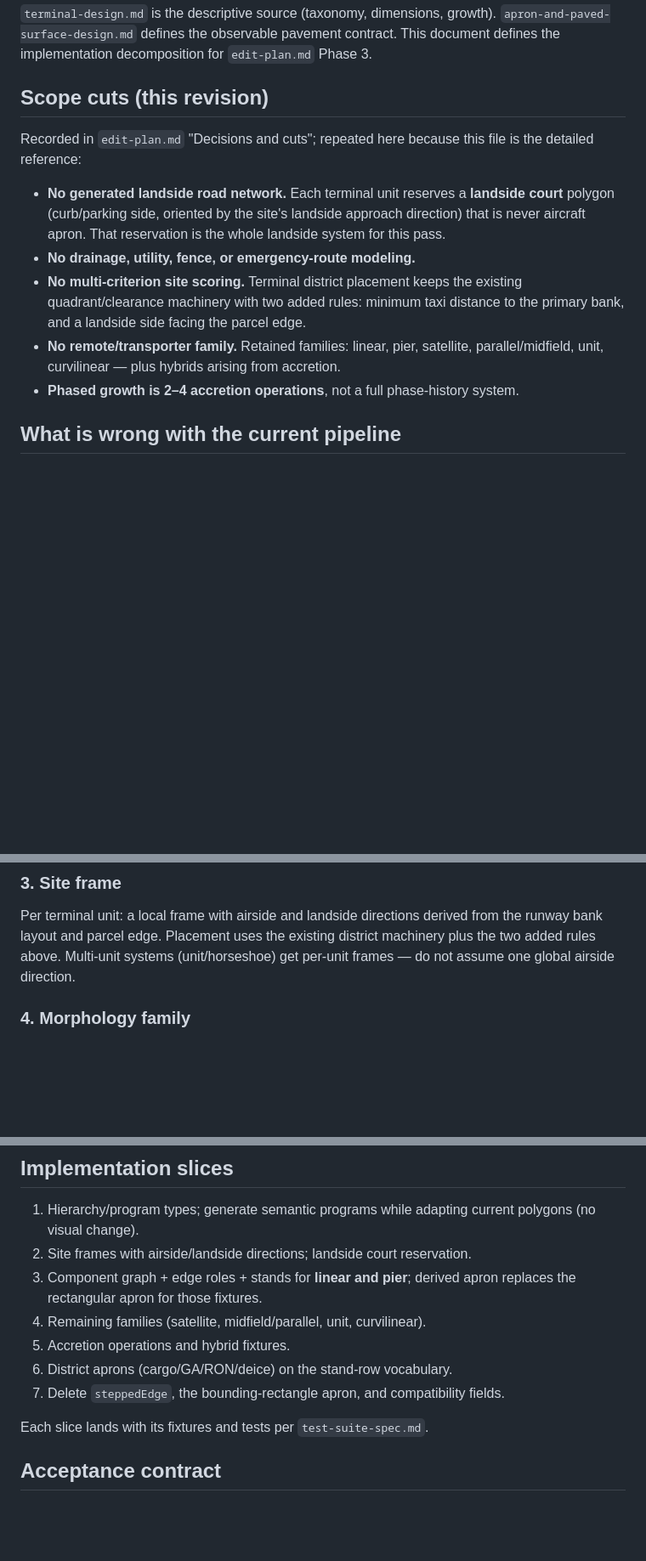
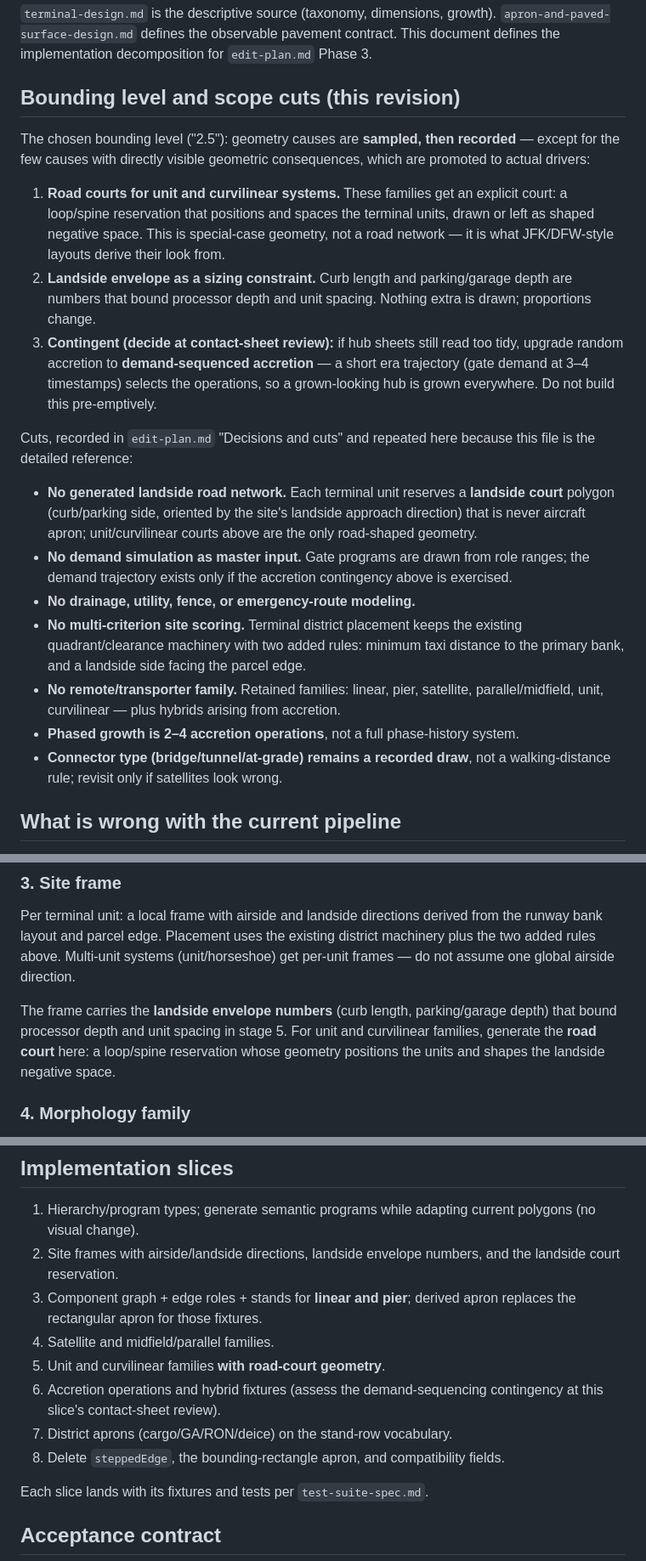
Before and after one commit to wearsshoes/tarmac2, a Markdown page: docs/terminal-generator-plan.md, 3 parts joined by grey strips. Shown at 85% size. Rendered like a GitHub page; blank space fills up the shorter version.

Commit message:
record terminal bounding level 2.5
Rung 2 (stands/taxilanes before apron outline) plus two promoted
drivers: road-court geometry for unit/curvilinear systems and landside
envelope numbers as sizing constraints. Demand-sequenced accretion is a
recorded contingency assessed at contact-sheet review, not built
pre-emptively. Connector type stays a recorded draw.

Co-Authored-By: Claude Fable 5 <noreply@anthropic.com>

```diff
--- a/docs/terminal-generator-plan.md
+++ b/docs/terminal-generator-plan.md
@@ -14,15 +14,33 @@ building silhouettes and gray pavement read like the real FAA diagrams cataloged
 `apron-and-paved-surface-design.md` defines the observable pavement contract. This
 document defines the implementation decomposition for `edit-plan.md` Phase 3.
 
-## Scope cuts (this revision)
+## Bounding level and scope cuts (this revision)
 
-Recorded in `edit-plan.md` "Decisions and cuts"; repeated here because this file is the
-detailed reference:
+The chosen bounding level ("2.5"): geometry causes are **sampled, then recorded** —
+except for the few causes with directly visible geometric consequences, which are
+promoted to actual drivers:
+
+1. **Road courts for unit and curvilinear systems.** These families get an explicit
+   court: a loop/spine reservation that positions and spaces the terminal units, drawn
+   or left as shaped negative space. This is special-case geometry, not a road
+   network — it is what JFK/DFW-style layouts derive their look from.
+2. **Landside envelope as a sizing constraint.** Curb length and parking/garage depth
+   are numbers that bound processor depth and unit spacing. Nothing extra is drawn;
+   proportions change.
+3. **Contingent (decide at contact-sheet review):** if hub sheets still read too tidy,
+   upgrade random accretion to **demand-sequenced accretion** — a short era trajectory
+   (gate demand at 3–4 timestamps) selects the operations, so a grown-looking hub is
+   grown everywhere. Do not build this pre-emptively.
+
+Cuts, recorded in `edit-plan.md` "Decisions and cuts" and repeated here because this
+file is the detailed reference:
 
 - **No generated landside road network.** Each terminal unit reserves a **landside
   court** polygon (curb/parking side, oriented by the site's landside approach
-  direction) that is never aircraft apron. That reservation is the whole landside
-  system for this pass.
+  direction) that is never aircraft apron; unit/curvilinear courts above are the only
+  road-shaped geometry.
+- **No demand simulation as master input.** Gate programs are drawn from role ranges;
+  the demand trajectory exists only if the accretion contingency above is exercised.
 - **No drainage, utility, fence, or emergency-route modeling.**
 - **No multi-criterion site scoring.** Terminal district placement keeps the existing
   quadrant/clearance machinery with two added rules: minimum taxi distance to the
@@ -30,6 +48,8 @@ detailed reference:
 - **No remote/transporter family.** Retained families: linear, pier, satellite,
   parallel/midfield, unit, curvilinear — plus hybrids arising from accretion.
 - **Phased growth is 2–4 accretion operations**, not a full phase-history system.
+- **Connector type (bridge/tunnel/at-grade) remains a recorded draw**, not a
+  walking-distance rule; revisit only if satellites look wrong.
 
 ## What is wrong with the current pipeline
 
@@ -102,6 +122,11 @@ runway bank layout and parcel edge. Placement uses the existing district machine
 the two added rules above. Multi-unit systems (unit/horseshoe) get per-unit frames —
 do not assume one global airside direction.
 
+The frame carries the **landside envelope numbers** (curb length, parking/garage
+depth) that bound processor depth and unit spacing in stage 5. For unit and
+curvilinear families, generate the **road court** here: a loop/spine reservation whose
+geometry positions the units and shapes the landside negative space.
+
 ### 4. Morphology family
 
 Choose from the retained families using a compatibility check (program size vs.
@@ -153,13 +183,16 @@ departure routes (hubs only). Fire/fuel/military keep their existing grammar.
 
 1. Hierarchy/program types; generate semantic programs while adapting current polygons
    (no visual change).
-2. Site frames with airside/landside directions; landside court reservation.
+2. Site frames with airside/landside directions, landside envelope numbers, and the
+   landside court reservation.
 3. Component graph + edge roles + stands for **linear and pier**; derived apron
    replaces the rectangular apron for those fixtures.
-4. Remaining families (satellite, midfield/parallel, unit, curvilinear).
-5. Accretion operations and hybrid fixtures.
-6. District aprons (cargo/GA/RON/deice) on the stand-row vocabulary.
-7. Delete `steppedEdge`, the bounding-rectangle apron, and compatibility fields.
+4. Satellite and midfield/parallel families.
+5. Unit and curvilinear families **with road-court geometry**.
+6. Accretion operations and hybrid fixtures (assess the demand-sequencing contingency
+   at this slice's contact-sheet review).
+7. District aprons (cargo/GA/RON/deice) on the stand-row vocabulary.
+8. Delete `steppedEdge`, the bounding-rectangle apron, and compatibility fields.
 
 Each slice lands with its fixtures and tests per `test-suite-spec.md`.
 
```
Also changed, not shown: other parts of docs/terminal-generator-plan.md (+7 -1 lines), docs/edit-plan.md (+15 -8 lines).
